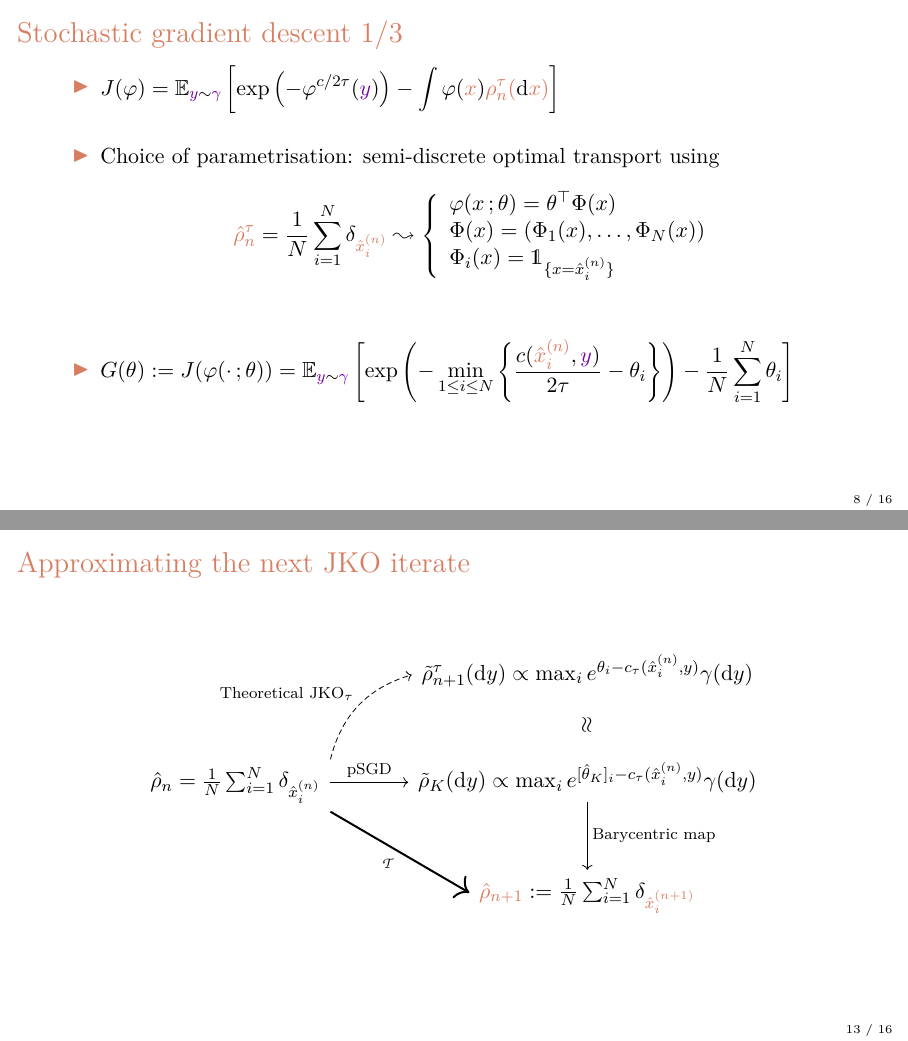
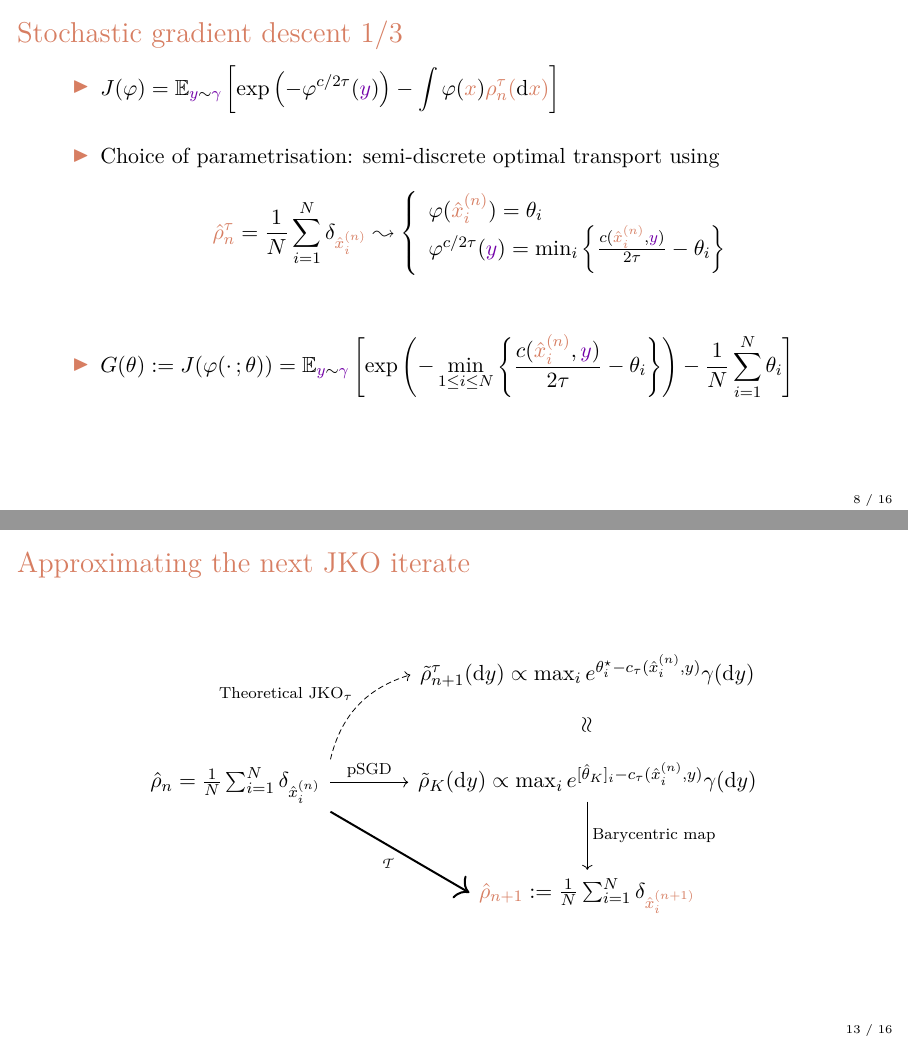
Before and after one commit to quentingiton/talks, LaTeX slides (Curves and Surfaces/2026/beamer_CS26_Quentin_GITON.tex): pages 16 and 32 of 38, joined at a grey line. Compiled offline with pdfLaTeX.

Commit message:
last minute changes

```diff
--- a/Curves and Surfaces/2026/beamer_CS26_Quentin_GITON.tex
+++ b/Curves and Surfaces/2026/beamer_CS26_Quentin_GITON.tex
@@ -414,6 +414,7 @@ corners=5pt,thick]
 			\vspace{\baselineskip}
 			\item Choice of parametrisation: semi-discrete optimal transport using
 			\begin{equation*}
-				\rust{\hat\rho_n^\tau} = \frac{1}{N}\sum_{i=1}^N \delta_{\rust{\hat x_i^{(n)}}} \leadsto
-				\left\{
-					\begin{array}{l}
+				\rust{\hat\rho_n^\tau} = \frac{1}{N}\sum_{i=1}^N \delta_{\rust{\hat x_i^{(n)}}} \leadsto \left\{\begin{array}{l}
+					\varphi(\rust{\hat x_i^{(n)}}) = \theta_i \\
+					\varphi^{c/2\tau}(\purp{y}) = \min_i \left\{ \frac{c(\rust{\hat x_i^{(n)}},\purp{y})}{2\tau}-\theta_i \right\}
+				\end{array}\right.
@@ -524,7 +521,7 @@ corners=5pt,thick]
 				column 2/.style={anchor=base west}
 				]
 
-				\& \tilde\rho_{n+1}^\tau(\d y)\propto \max_i e^{\theta_i -c_\tau(\hat x_i^{(n)},y)}\gamma(\d y) \arrow[d, phantom, "\rotatebox{90}{$\approx$}"] \\
+				\& \tilde\rho_{n+1}^\tau(\d y)\propto \max_i e^{\theta_i^\star -c_\tau(\hat x_i^{(n)},y)}\gamma(\d y) \arrow[d, phantom, "\rotatebox{90}{$\approx$}"] \\
 
 				\hat\rho_n=\frac{1}{N}\sum_{i=1}^N \delta_{\hat x_i^{(n)}} \arrow[ru, dashed, bend left, "\text{Theoretical }\mathrm{JKO}_\tau",start anchor=north east, end anchor=west] \arrow[r, "\mathrm{pSGD}", start anchor=east, end anchor=west] \arrow[rd, "\mathpzc{T}"', line width=1pt, start anchor=south east, end anchor=west] \& \tilde\rho_K(\d y)\propto \max_i e^{[\hat\theta_K]_i -c_\tau(\hat x_i^{(n)},y)}\gamma(\d y) \arrow[d, "\textrm{Barycentric map}"] \\
 
```
Also changed, not shown: Curves and Surfaces/2026/beamer_CS26_Quentin_GITON.pdf, Curves and Surfaces/2026/beamer_CS26_Quentin_GITON.tex (10 more changed lines), 2 other files.
